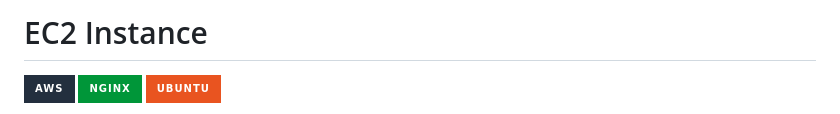
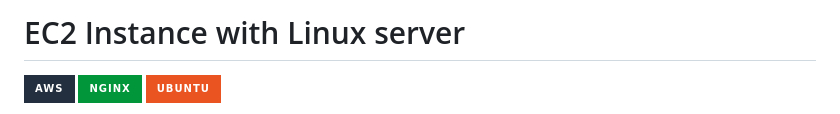
Before and after one commit to kocembaw/Linux-EC2, a Markdown page: README.md, the part around the change. Rendered like a GitHub page; badges without logos.

Commit message:
Update README title for EC2 Instance

```diff
--- a/README.md
+++ b/README.md
@@ -1,4 +1,4 @@
-# EC2 Instance
+# EC2 Instance with Linux server
 
 [![AWS](https://img.shields.io/badge/AWS-232F3E?style=for-the-badge&logo=amazonaws&logoColor=white)](https://aws.amazon.com/ec2/)
 [![Nginx](https://img.shields.io/badge/Nginx-009639?style=for-the-badge&logo=nginx&logoColor=white)](https://nginx.org/)
```
